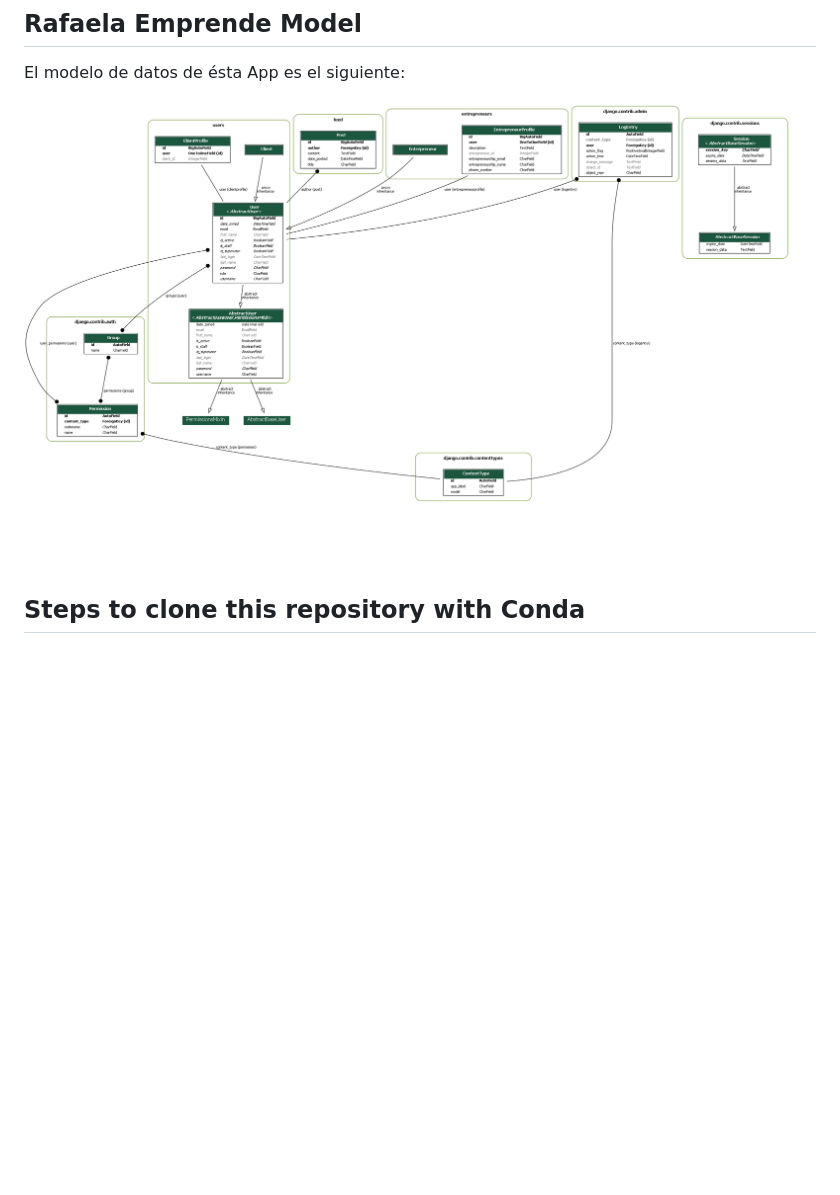
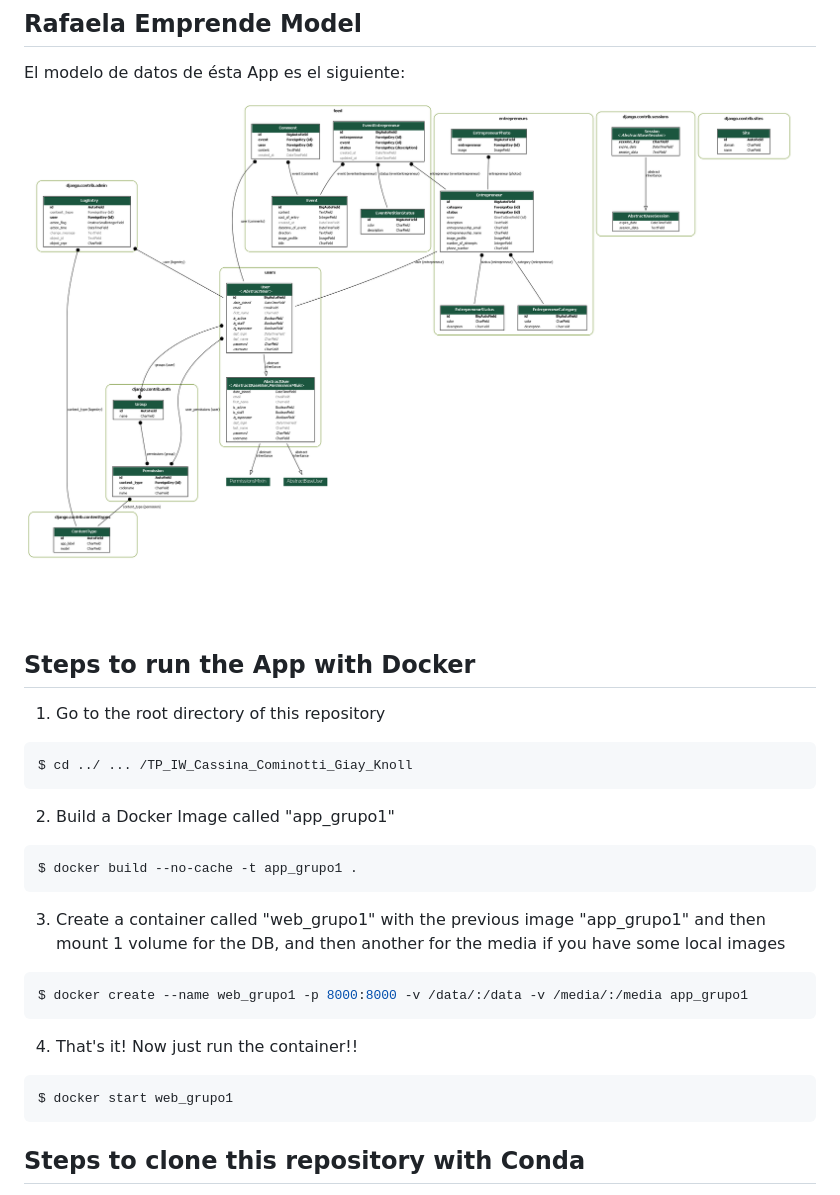
Before and after one commit to FlorenciaGiay/TP_IW_Cassina_Cominotti_Giay_Knoll, a Markdown page: README.md, the part around the change. Rendered like a GitHub page; pictures changed too: rafaela_emprende_data_model.png; blank space fills up the shorter version.

Commit message:
fix: update Dockerfile to run CMD instead of sh file, update data model image and readme

````diff
--- a/README.md
+++ b/README.md
@@ -27,6 +27,29 @@ El modelo de datos de ésta App es el siguiente:
 
 <br />
 <br />
+
+## Steps to run the App with Docker
+1. Go to the root directory of this repository
+```console
+$ cd ../ ... /TP_IW_Cassina_Cominotti_Giay_Knoll
+```
+
+2. Build a Docker Image called "app_grupo1"
+```console
+$ docker build --no-cache -t app_grupo1 .
+```
+
+3. Create a container called "web_grupo1" with the previous image "app_grupo1"
+and then mount 1 volume for the DB, and then another for the media if you have
+some local images
+```console
+$ docker create --name web_grupo1 -p 8000:8000 -v /data/:/data -v /media/:/media app_grupo1
+```
+
+4. That's it! Now just run the container!!
+```console
+$ docker start web_grupo1
+```
 
 ## Steps to clone this repository with Conda
 1. Clone this Django application with the optional step of creating a virtual environment.
````
Also changed, not shown: 2 other files.
